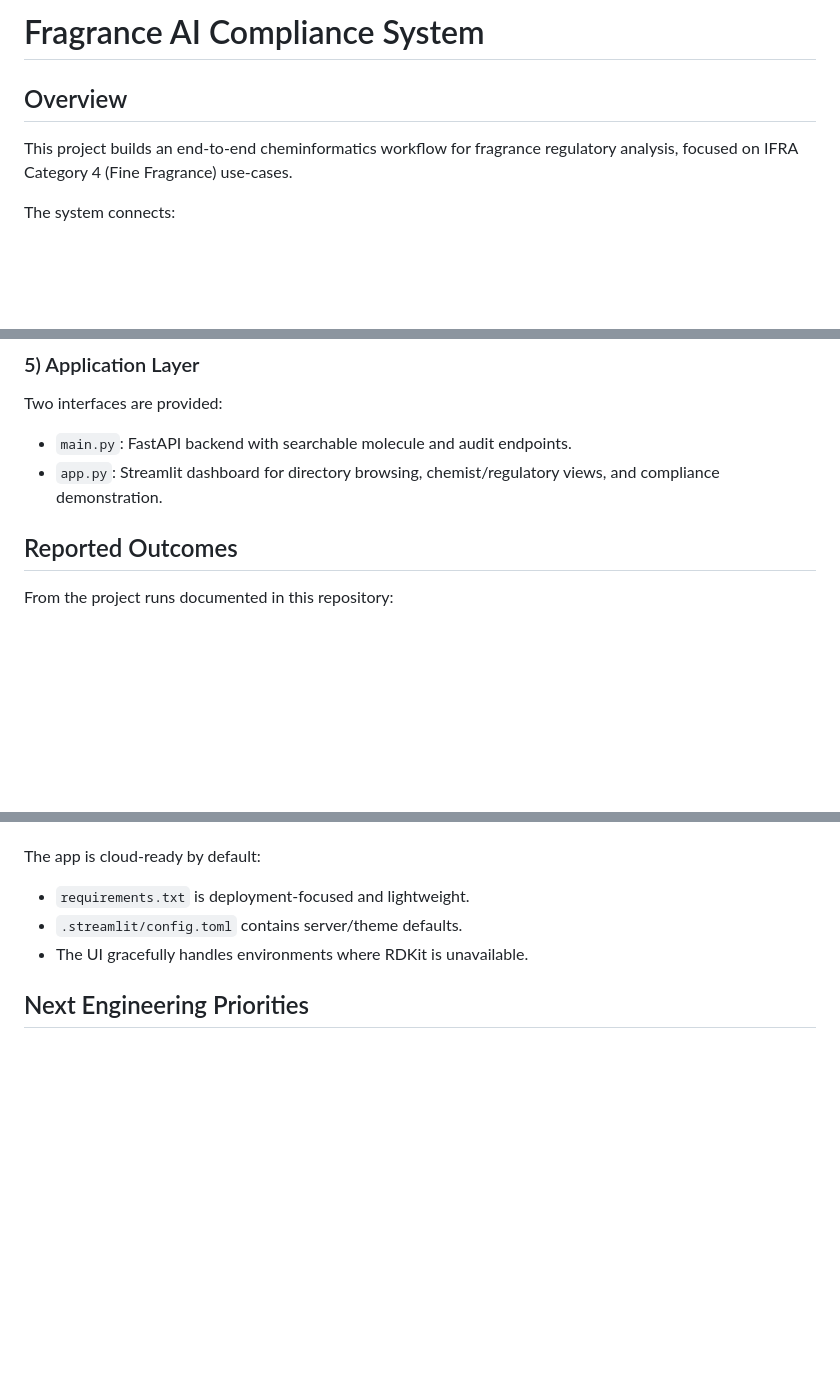
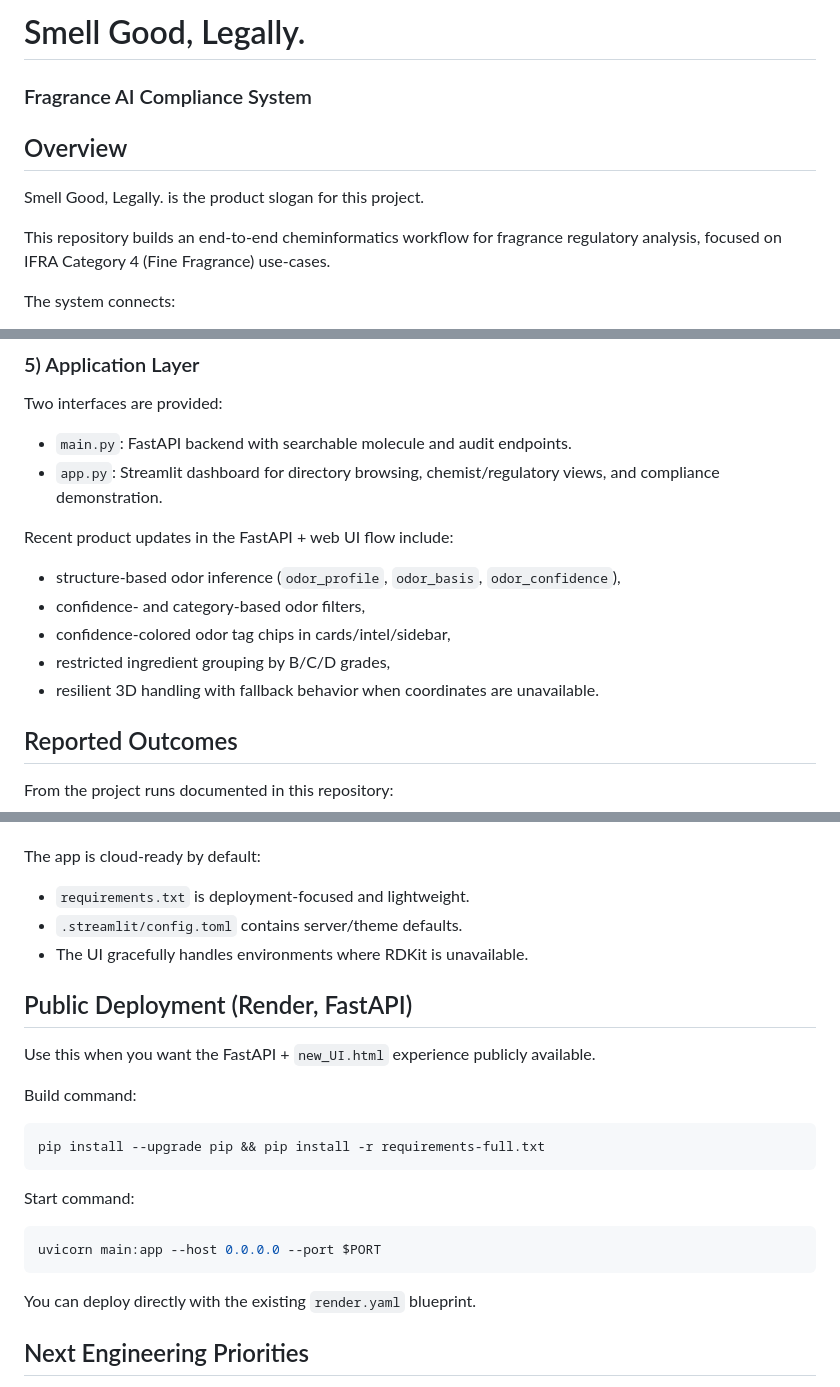
Before and after one commit to Rimcheb/Nose_What-s_Legal, a Markdown page: README.md, 3 parts joined by grey strips. Drawn GitHub-style; blank space fills up the shorter version.

Commit message:
smelling good

````diff
--- a/README.md
+++ b/README.md
@@ -1,7 +1,11 @@
-# Fragrance AI Compliance System
+# Smell Good, Legally.
+
+### Fragrance AI Compliance System
 
 ## Overview
-This project builds an end-to-end cheminformatics workflow for fragrance regulatory analysis, focused on IFRA Category 4 (Fine Fragrance) use-cases.
+Smell Good, Legally. is the product slogan for this project.
+
+This repository builds an end-to-end cheminformatics workflow for fragrance regulatory analysis, focused on IFRA Category 4 (Fine Fragrance) use-cases.
 
 The system connects:
 - document-derived regulatory data,
@@ -53,6 +58,13 @@ Two interfaces are provided:
 - `main.py`: FastAPI backend with searchable molecule and audit endpoints.
 - `app.py`: Streamlit dashboard for directory browsing, chemist/regulatory views, and compliance demonstration.
 
+Recent product updates in the FastAPI + web UI flow include:
+- structure-based odor inference (`odor_profile`, `odor_basis`, `odor_confidence`),
+- confidence- and category-based odor filters,
+- confidence-colored odor tag chips in cards/intel/sidebar,
+- restricted ingredient grouping by B/C/D grades,
+- resilient 3D handling with fallback behavior when coordinates are unavailable.
+
 ## Reported Outcomes
 From the project runs documented in this repository:
 - ~484 restricted ingredient profiles extracted and normalized.
@@ -155,6 +173,21 @@ The app is cloud-ready by default:
 - `.streamlit/config.toml` contains server/theme defaults.
 - The UI gracefully handles environments where RDKit is unavailable.
 
+## Public Deployment (Render, FastAPI)
+Use this when you want the FastAPI + `new_UI.html` experience publicly available.
+
+Build command:
+```bash
+pip install --upgrade pip && pip install -r requirements-full.txt
+```
+
+Start command:
+```bash
+uvicorn main:app --host 0.0.0.0 --port $PORT
+```
+
+You can deploy directly with the existing `render.yaml` blueprint.
+
 ## Next Engineering Priorities
 - Improve structured extraction coverage and validation for additional IFRA classes/categories.
 - Add stronger model validation suites and calibrated uncertainty outputs.
````
Also changed, not shown: other parts of README.md (+8 -1 lines).
